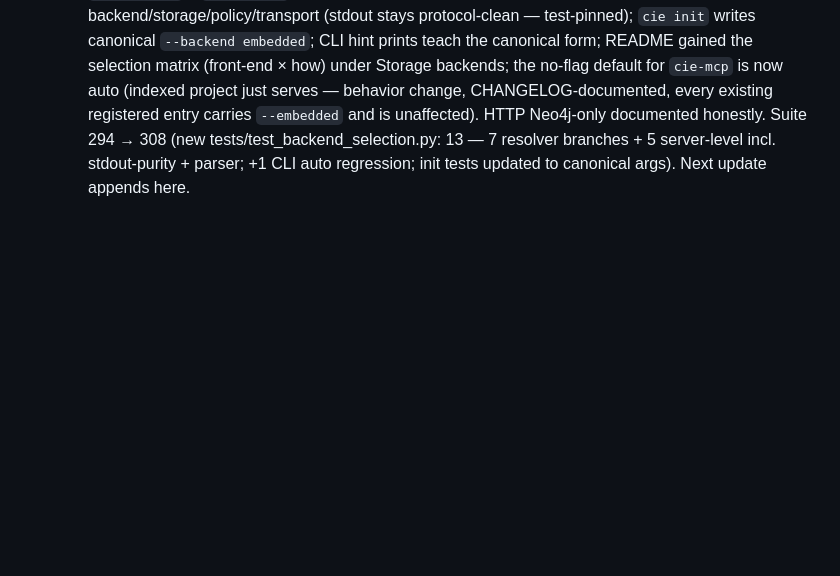
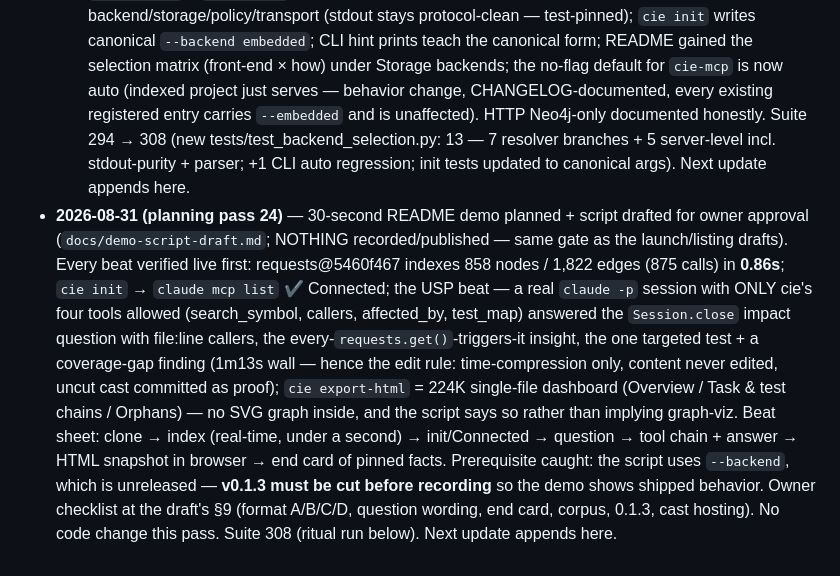
Before and after one commit to arunsoman/cie, a Markdown page: todo.md, the part around the change. Rendered like a GitHub page; blank space fills up the shorter version.

```diff
--- a/todo.md
+++ b/todo.md
@@ -2438,3 +2438,25 @@ IMPACT` finding from the next delta scan pre-empts this tier.
   tests/test_backend_selection.py: 13 — 7 resolver branches + 5
   server-level incl. stdout-purity + parser; +1 CLI auto regression;
   init tests updated to canonical args). Next update appends here.
+- **2026-08-31 (planning pass 24)** — 30-second README demo planned +
+  script drafted for owner approval (`docs/demo-script-draft.md`;
+  NOTHING recorded/published — same gate as the launch/listing
+  drafts). Every beat verified live first: requests@5460f467 indexes
+  858 nodes / 1,822 edges (875 calls) in **0.86s**; `cie init` →
+  `claude mcp list` ✔ Connected; the USP beat — a real `claude -p`
+  session with ONLY cie's four tools allowed (search_symbol, callers,
+  affected_by, test_map) answered the `Session.close` impact question
+  with file:line callers, the every-`requests.get()`-triggers-it
+  insight, the one targeted test + a coverage-gap finding (1m13s
+  wall — hence the edit rule: time-compression only, content never
+  edited, uncut cast committed as proof); `cie export-html` = 224K
+  single-file dashboard (Overview / Task & test chains / Orphans) —
+  no SVG graph inside, and the script says so rather than implying
+  graph-viz. Beat sheet: clone → index (real-time, under a second) →
+  init/Connected → question → tool chain + answer → HTML snapshot in
+  browser → end card of pinned facts. Prerequisite caught: the script
+  uses `--backend`, which is unreleased — **v0.1.3 must be cut before
+  recording** so the demo shows shipped behavior. Owner checklist at
+  the draft's §9 (format A/B/C/D, question wording, end card, corpus,
+  0.1.3, cast hosting). No code change this pass. Suite 308 (ritual
+  run below). Next update appends here.
```
Also changed, not shown: docs/demo-script-draft.md (added, +141 -0 lines).
